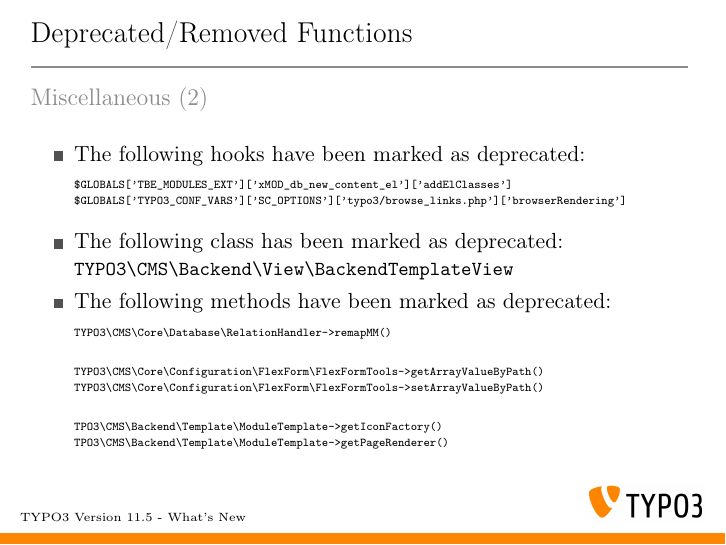
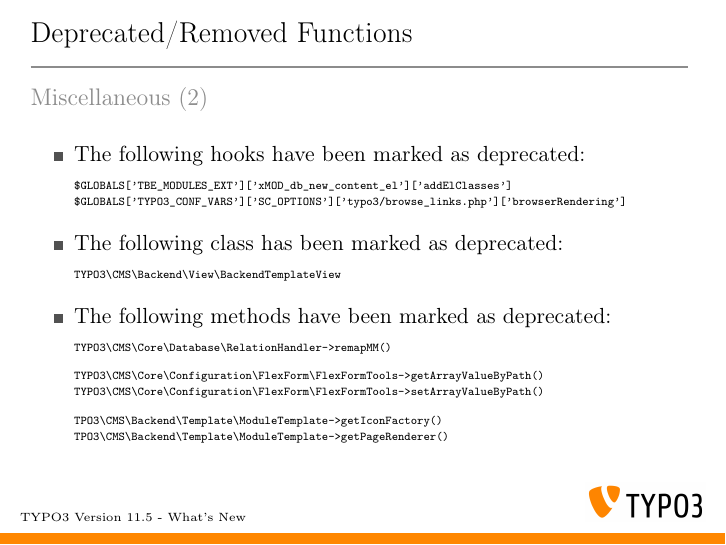
Before and after one commit to TYPO3-Whats-New/TYPO3-v11.5-dev, LaTeX slides (Slides/LaTeX/TYPO3-v11-5-whats-new.tex, which reads Slides/LaTeX/Chapters/DeprecatedRemovedFunctions/1632669024-Miscellaneous-2.tex): page 30 of 34. Compiled offline with pdfLaTeX.

Commit message:
Deprecation | 95164 | ext:backend BackendTemplateView

```diff
--- a/Slides/LaTeX/Chapters/DeprecatedRemovedFunctions/1632669024-Miscellaneous-2.tex
+++ b/Slides/LaTeX/Chapters/DeprecatedRemovedFunctions/1632669024-Miscellaneous-2.tex
@@ -27,21 +27,21 @@
 $GLOBALS['TYPO3_CONF_VARS']['SC_OPTIONS']['typo3/browse_links.php']['browserRendering']
 \end{lstlisting}
 
-		\item The following class has been marked as \textbf{deprecated}:\newline
-			\small\texttt{TYPO3\textbackslash
-				CMS\textbackslash
-				Backend\textbackslash
-				View\textbackslash
-				BackendTemplateView}\normalsize
+		\item The following class has been marked as \textbf{deprecated}:
+\begin{lstlisting}
+TYPO3\CMS\Backend\View\BackendTemplateView
+\end{lstlisting}
 
 		\item The following methods have been marked as \textbf{deprecated}:
 \begin{lstlisting}
 TYPO3\CMS\Core\Database\RelationHandler->remapMM()
 \end{lstlisting}
+\vspace{-0.2cm}
 \begin{lstlisting}
 TYPO3\CMS\Core\Configuration\FlexForm\FlexFormTools->getArrayValueByPath()
 TYPO3\CMS\Core\Configuration\FlexForm\FlexFormTools->setArrayValueByPath()
 \end{lstlisting}
+\vspace{-0.2cm}
 \begin{lstlisting}
 TPO3\CMS\Backend\Template\ModuleTemplate->getIconFactory()
 TPO3\CMS\Backend\Template\ModuleTemplate->getPageRenderer()
```
